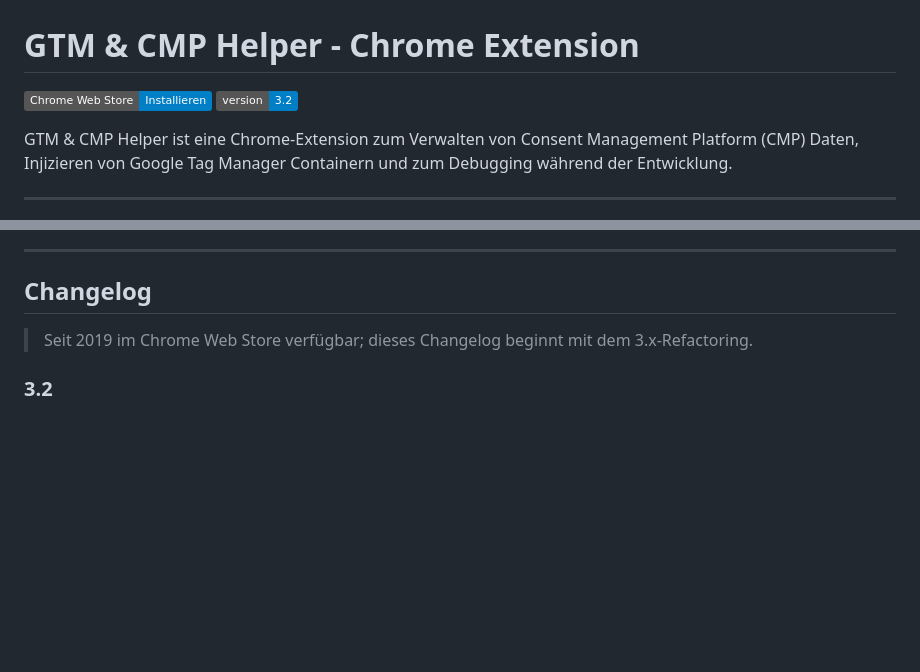
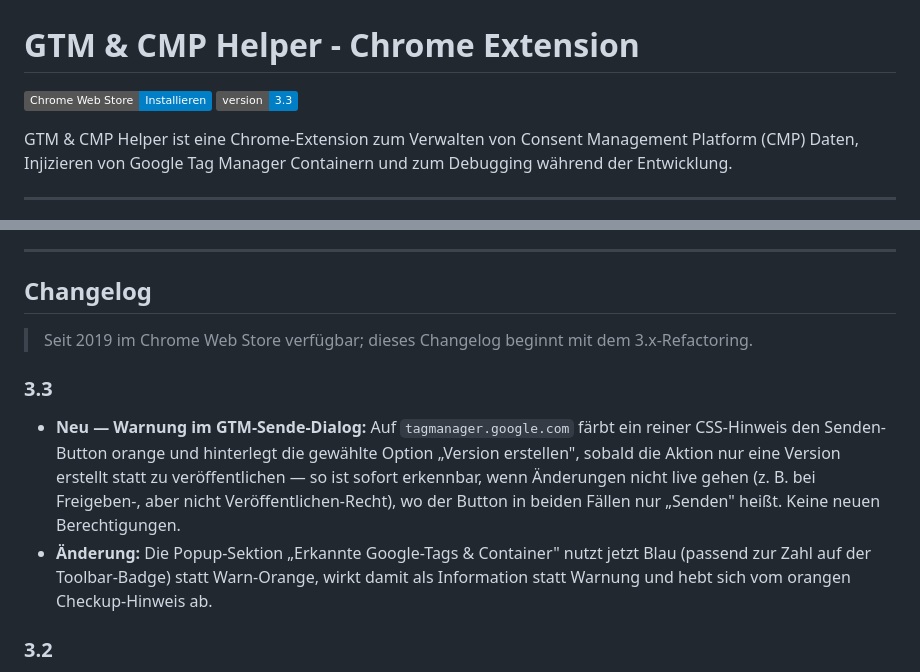
Before and after one commit to mbaersch/gtm-helper-extension, a Markdown page: README.de.md, 2 parts joined by grey strips. GitHub-like rendering; badges without logos; blank space fills up the shorter version.

Commit message:
docs(readme): add 3.3 changelog entries and bump version badges

```diff
--- a/README.de.md
+++ b/README.de.md
@@ -1,7 +1,7 @@
 # GTM & CMP Helper - Chrome Extension
 
 [![Chrome Web Store](https://img.shields.io/badge/Chrome_Web_Store-Installieren-blue?logo=google-chrome&logoColor=white)](https://chromewebstore.google.com/detail/gtm-helper/kbnbkogeeackdjiibllebnpdccbmepil)
-[![Version](https://img.shields.io/badge/version-3.2-blue.svg)](#)
+[![Version](https://img.shields.io/badge/version-3.3-blue.svg)](#)
 
 GTM & CMP Helper ist eine Chrome-Extension zum Verwalten von Consent Management Platform (CMP) Daten, Injizieren von Google Tag Manager Containern und zum Debugging während der Entwicklung.
 
@@ -59,6 +59,10 @@ Erkennt automatisch die auf der aktuellen Seite geladenen Google-Tags — immer
 
 > Seit 2019 im Chrome Web Store verfügbar; dieses Changelog beginnt mit dem 3.x-Refactoring.
 
+### 3.3
+- **Neu — Warnung im GTM-Sende-Dialog:** Auf `tagmanager.google.com` färbt ein reiner CSS-Hinweis den Senden-Button orange und hinterlegt die gewählte Option „Version erstellen", sobald die Aktion nur eine Version erstellt statt zu veröffentlichen — so ist sofort erkennbar, wenn Änderungen nicht live gehen (z. B. bei Freigeben-, aber nicht Veröffentlichen-Recht), wo der Button in beiden Fällen nur „Senden" heißt. Keine neuen Berechtigungen.
+- **Änderung:** Die Popup-Sektion „Erkannte Google-Tags & Container" nutzt jetzt Blau (passend zur Zahl auf der Toolbar-Badge) statt Warn-Orange, wirkt damit als Information statt Warnung und hebt sich vom orangen Checkup-Hinweis ab.
+
 ### 3.2
 - **Fix:** Der vollständige CMP-Reset („alles löschen") bricht nicht mehr ab, bevor die Cookies entfernt sind. `window.close()` wurde synchron aufgerufen, während die asynchrone Löschkette noch lief, und zerstörte den Popup-Kontext, bevor die Cookies gelöscht wurden (timing-abhängige Race Condition). Das Popup schließt jetzt erst nach Abschluss der Kette, und der Reset funktioniert zuverlässig unabhängig von der erkannten CMP.
 
```
Also changed, not shown: README.md (+5 -1 lines).
